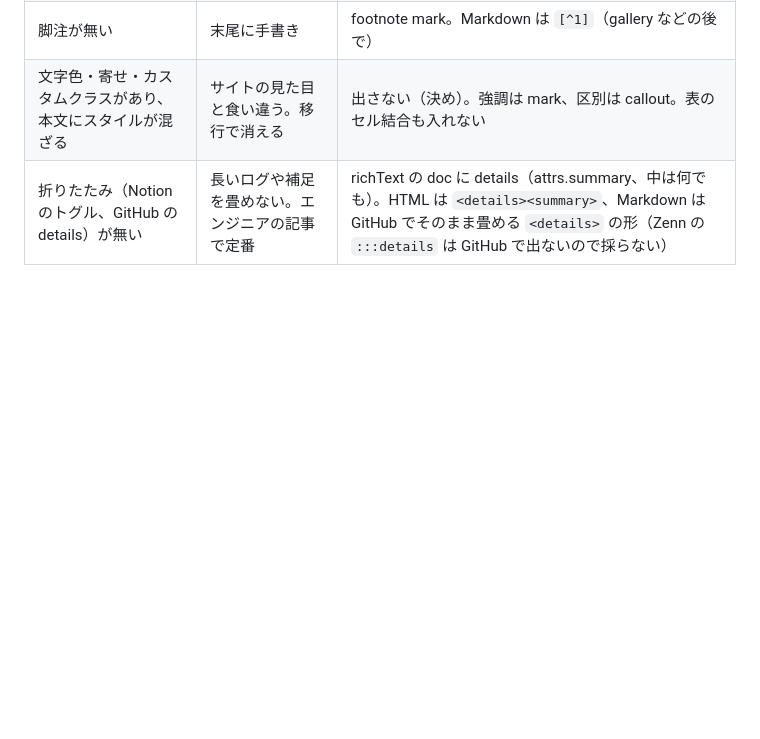
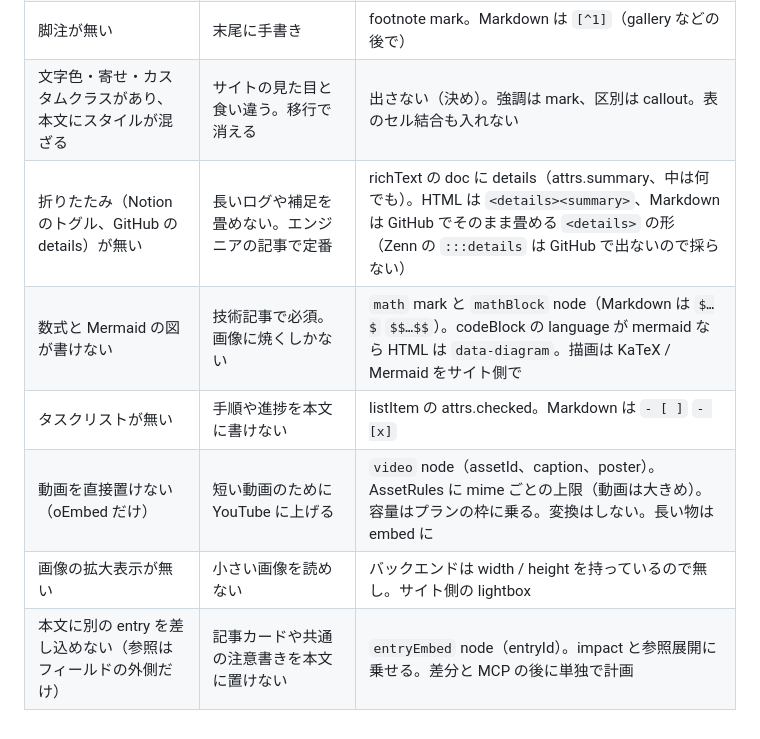
Before and after one commit to ababup1192/flix_graphql_hello, a Markdown page: docs/design/microcms-pain-points.md, the part around the change. Drawn GitHub-style; blank space fills up the shorter version.

Commit message:
負の一覧とロードマップに richText の第 2 弾（数式 / Mermaid / タスクリスト / 動画）を書く
Co-Authored-By: Claude Fable 5.1 <noreply@anthropic.com>
Claude-Session: https://claude.ai/code/session_012S5RSthQ5utB6sRFLxSjpv

```diff
--- a/docs/design/microcms-pain-points.md
+++ b/docs/design/microcms-pain-points.md
@@ -18,3 +18,8 @@ microCMS を日常で使ってきた人が挙げた不満。管理画面の計
 | 脚注が無い | 末尾に手書き | footnote mark。Markdown は `[^1]`（gallery などの後で） |
 | 文字色・寄せ・カスタムクラスがあり、本文にスタイルが混ざる | サイトの見た目と食い違う。移行で消える | 出さない（決め）。強調は mark、区別は callout。表のセル結合も入れない |
 | 折りたたみ（Notion のトグル、GitHub の details）が無い | 長いログや補足を畳めない。エンジニアの記事で定番 | richText の doc に details（attrs.summary、中は何でも）。HTML は `<details><summary>`、Markdown は GitHub でそのまま畳める `<details>` の形（Zenn の `:::details` は GitHub で出ないので採らない） |
+| 数式と Mermaid の図が書けない | 技術記事で必須。画像に焼くしかない | `math` mark と `mathBlock` node（Markdown は `$…$` `$$…$$`）。codeBlock の language が mermaid なら HTML は `data-diagram`。描画は KaTeX / Mermaid をサイト側で |
+| タスクリストが無い | 手順や進捗を本文に書けない | listItem の attrs.checked。Markdown は `- [ ]` `- [x]` |
+| 動画を直接置けない（oEmbed だけ） | 短い動画のために YouTube に上げる | `video` node（assetId、caption、poster）。AssetRules に mime ごとの上限（動画は大きめ）。容量はプランの枠に乗る。変換はしない。長い物は embed に |
+| 画像の拡大表示が無い | 小さい画像を読めない | バックエンドは width / height を持っているので無し。サイト側の lightbox |
+| 本文に別の entry を差し込めない（参照はフィールドの外側だけ） | 記事カードや共通の注意書きを本文に置けない | `entryEmbed` node（entryId）。impact と参照展開に乗せる。差分と MCP の後に単独で計画 |
```
Also changed, not shown: docs/design/roadmap.md (+1 -0 lines).
